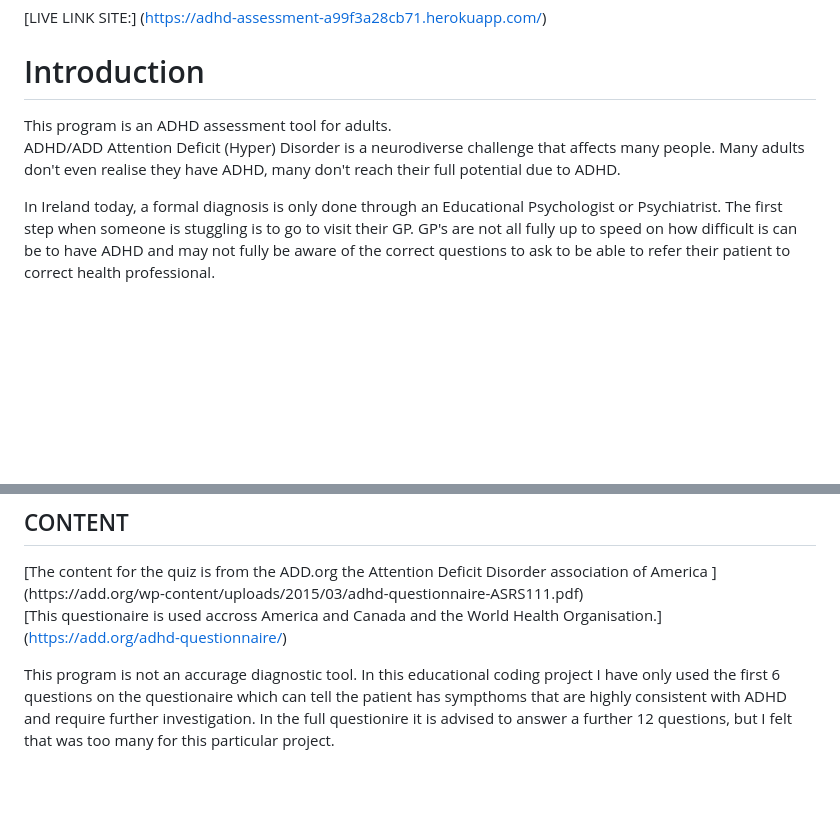
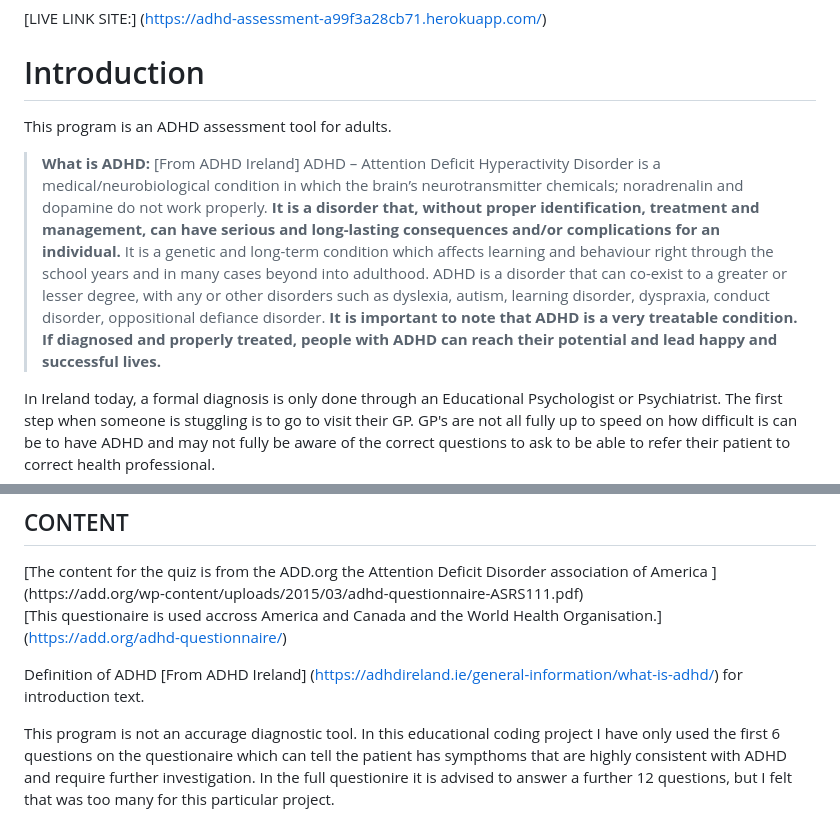
Before and after one commit to Viki-coding/ADHD-Self-Assessment, a Markdown page: README.md, 2 parts joined by grey strips. Drawn GitHub-style; blank space fills up the shorter version.

Commit message:
Update introduction and credits in read.me

```diff
--- a/README.md
+++ b/README.md
@@ -4,9 +4,12 @@
 (https://adhd-assessment-a99f3a28cb71.herokuapp.com/)
 
 <h1> Introduction </h1>
+
 This program is an ADHD assessment tool for adults.
 
-ADHD/ADD Attention Deficit (Hyper) Disorder is a neurodiverse challenge that affects many people.  Many adults don't even realise they have ADHD, many don't reach their full potential due to ADHD.
+
+> **What is ADHD:** [From ADHD Ireland]
+ADHD – Attention Deficit Hyperactivity Disorder is a medical/neurobiological condition in which the brain’s neurotransmitter chemicals; noradrenalin and dopamine do not work properly. <b>It is a disorder that, without proper identification, treatment and management, can have serious and long-lasting consequences and/or complications for an individual.  </b> It is a genetic and long-term condition which affects learning and behaviour right through the school years and in many cases beyond into adulthood.  ADHD is a disorder that can co-exist to a greater or lesser degree, with any or other disorders such as dyslexia, autism, learning disorder, dyspraxia, conduct disorder, oppositional defiance disorder.  <b>It is important to note that ADHD is a very treatable condition. If diagnosed and properly treated, people with ADHD can reach their potential and lead happy and successful lives.</b>
 
 In Ireland today, a formal diagnosis is only done through an Educational Psychologist or Psychiatrist. The first step when someone is stuggling is to go to visit their GP.  GP's are not all fully up to speed on how difficult is can be to have ADHD and may not fully be aware of the correct questions to ask to be able to refer their patient to correct health professional.
 
@@ -251,6 +254,8 @@ We gained inspiration with the READ.me by watching the video 'Creating your READ
 
 [This questionaire is used accross America and Canada and the World Health Organisation.] (https://add.org/adhd-questionnaire/)
 
+Definition of ADHD  [From ADHD Ireland] (https://adhdireland.ie/general-information/what-is-adhd/) for introduction text.
+
 This program is not an accurage diagnostic tool.  In this educational coding project I have only used the first 6 questions on the questionaire which can tell the patient has sympthoms that are highly consistent with ADHD and require further investigation. In the full questionire it is advised to answer a further 12 questions, but I felt that was too many for this particular project.
 
 <h2>Legal & Ethical Compliance</h2>
```
